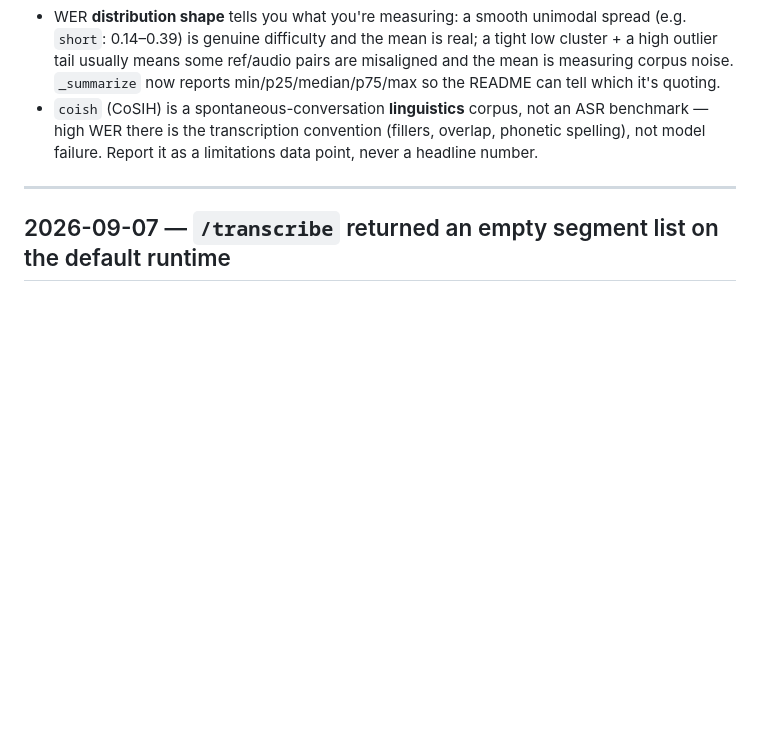
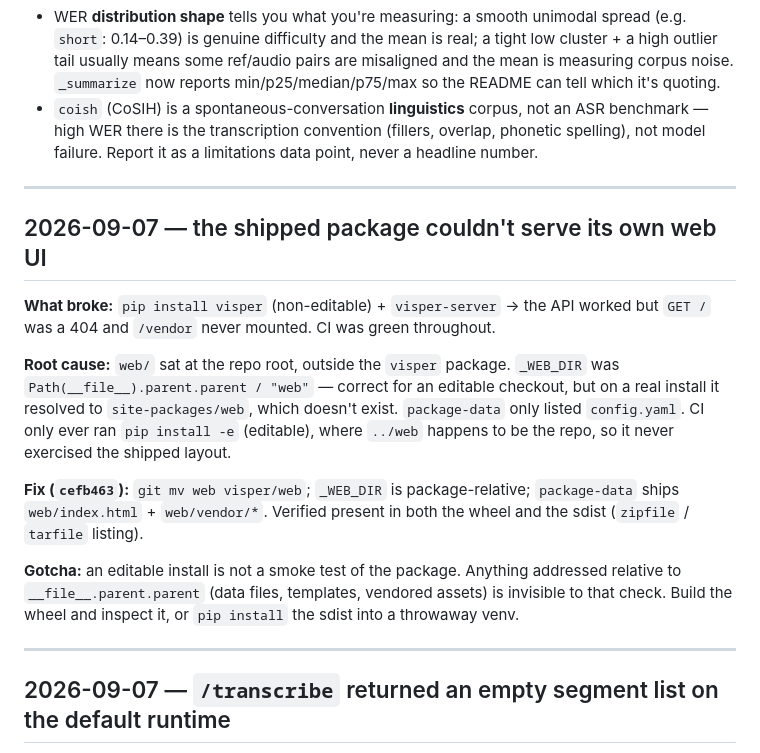
Before and after one commit to Avrhambi/visper, a Markdown page: docs/lessons.md, the part around the change. Rendered like a GitHub page; blank space fills up the shorter version.

Commit message:
docs: record the web-UI packaging lesson
Co-Authored-By: Claude Sonnet 5 <noreply@anthropic.com>
Claude-Session: https://claude.ai/code/session_01EEjCjTq4J6f5CeVra5Hbdn

```diff
--- a/docs/lessons.md
+++ b/docs/lessons.md
@@ -93,6 +93,30 @@ longer means re-transcribing.
 
 ---
 
+## 2026-09-07 — the shipped package couldn't serve its own web UI
+
+**What broke:** `pip install visper` (non-editable) + `visper-server` → the API
+worked but `GET /` was a 404 and `/vendor` never mounted. CI was green
+throughout.
+
+**Root cause:** `web/` sat at the repo root, outside the `visper` package.
+`_WEB_DIR` was `Path(__file__).parent.parent / "web"` — correct for an editable
+checkout, but on a real install it resolved to `site-packages/web`, which
+doesn't exist. `package-data` only listed `config.yaml`. CI only ever ran
+`pip install -e` (editable), where `../web` happens to be the repo, so it never
+exercised the shipped layout.
+
+**Fix (`cefb463`):** `git mv web visper/web`; `_WEB_DIR` is package-relative;
+`package-data` ships `web/index.html` + `web/vendor/*`. Verified present in both
+the wheel and the sdist (`zipfile` / `tarfile` listing).
+
+**Gotcha:** an editable install is not a smoke test of the package. Anything
+addressed relative to `__file__.parent.parent` (data files, templates, vendored
+assets) is invisible to that check. Build the wheel and inspect it, or
+`pip install` the sdist into a throwaway venv.
+
+---
+
 ## 2026-09-07 — `/transcribe` returned an empty segment list on the default runtime
 
 **What broke:** on the venv-worker runtime (the default once a benchmark stamps
```
